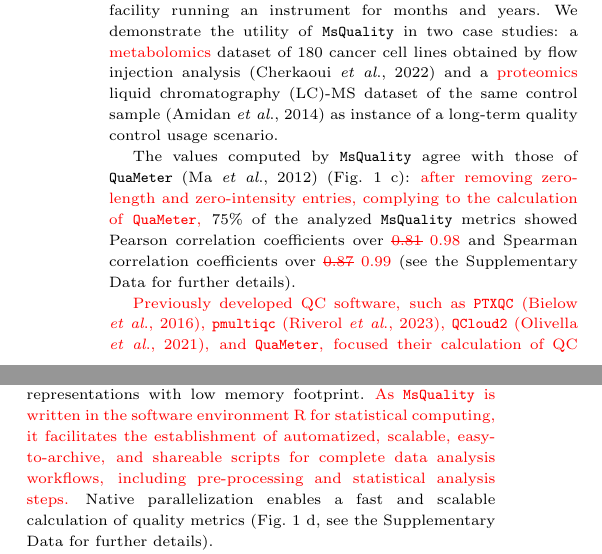
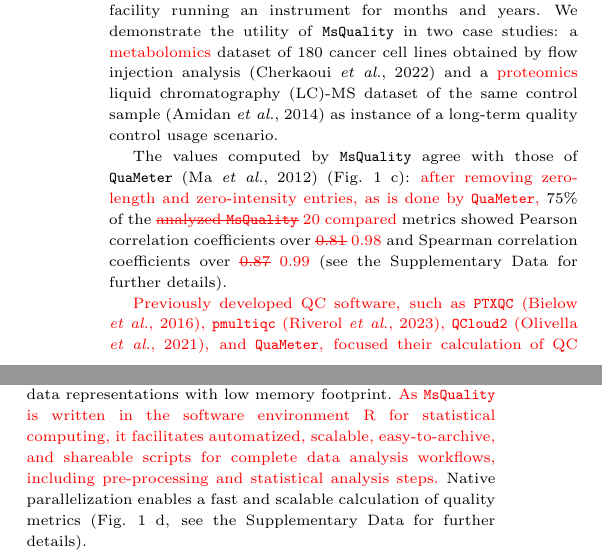
Before and after one commit to tnaake/MsQuality_manuscript, a LaTeX paper (main/oup-authoring-template_main_track_changes.tex): two parts of the columns of page 2 of 3, joined at a grey line, cut so that both start at the same text. Compiled offline with pdfLaTeX.

Commit message:
Update oup-authoring-template_main_track_changes.tex

```diff
--- a/main/oup-authoring-template_main_track_changes.tex
+++ b/main/oup-authoring-template_main_track_changes.tex
@@ -230,9 +230,8 @@ usage scenario.
 
 The values computed by \texttt{MsQuality}
 agree with those of \texttt{QuaMeter} \citep{Ma2012} (Fig. \ref{fig:fig1} c):
-\textcolor{red}{after removing zero-length and zero-intensity entries, complying
-to the calculation of \texttt{QuaMeter},}
-75\% of the analyzed \texttt{MsQuality} metrics showed Pearson correlation
+\textcolor{red}{after removing zero-length and zero-intensity entries, as is done by \texttt{QuaMeter},}
+75\% of the \textcolor{red}{\sout{analyzed \texttt{MsQuality}} 20 compared} metrics showed Pearson correlation
 coefficients over \textcolor{red}{\sout{0.81} 0.98} and Spearman correlation coefficients
 over \textcolor{red}{\sout{0.87} 0.99} (see the Supplementary Data for further details).
 
@@ -252,7 +251,7 @@ file formats, such as Bruker TimsTOF and Thermo raw files)}
 as well as analyses of very large experiments through the use of data
 representations with low memory footprint.
 \textcolor{red}{As \texttt{MsQuality} is written in the software environment R for statistical computing, it facilitates
-the establishment of automatized, scalable, easy-to-archive, and shareable scripts for complete
+automatized, scalable, easy-to-archive, and shareable scripts for complete
 data analysis workflows, including pre-processing and statistical analysis steps.}
 Native parallelization enables a fast
 and scalable calculation of quality metrics (Fig. \ref{fig:fig1} d,
```
